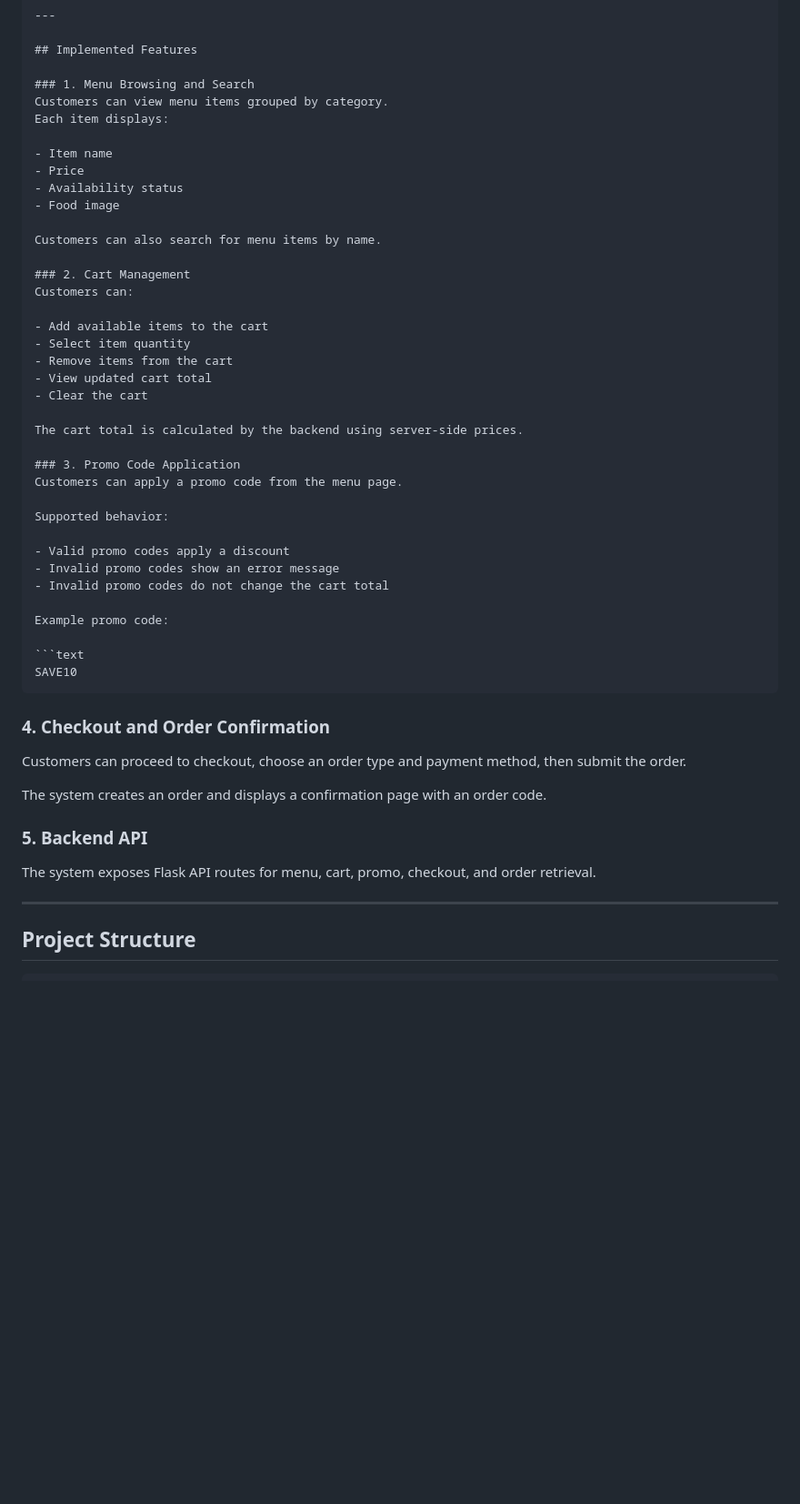
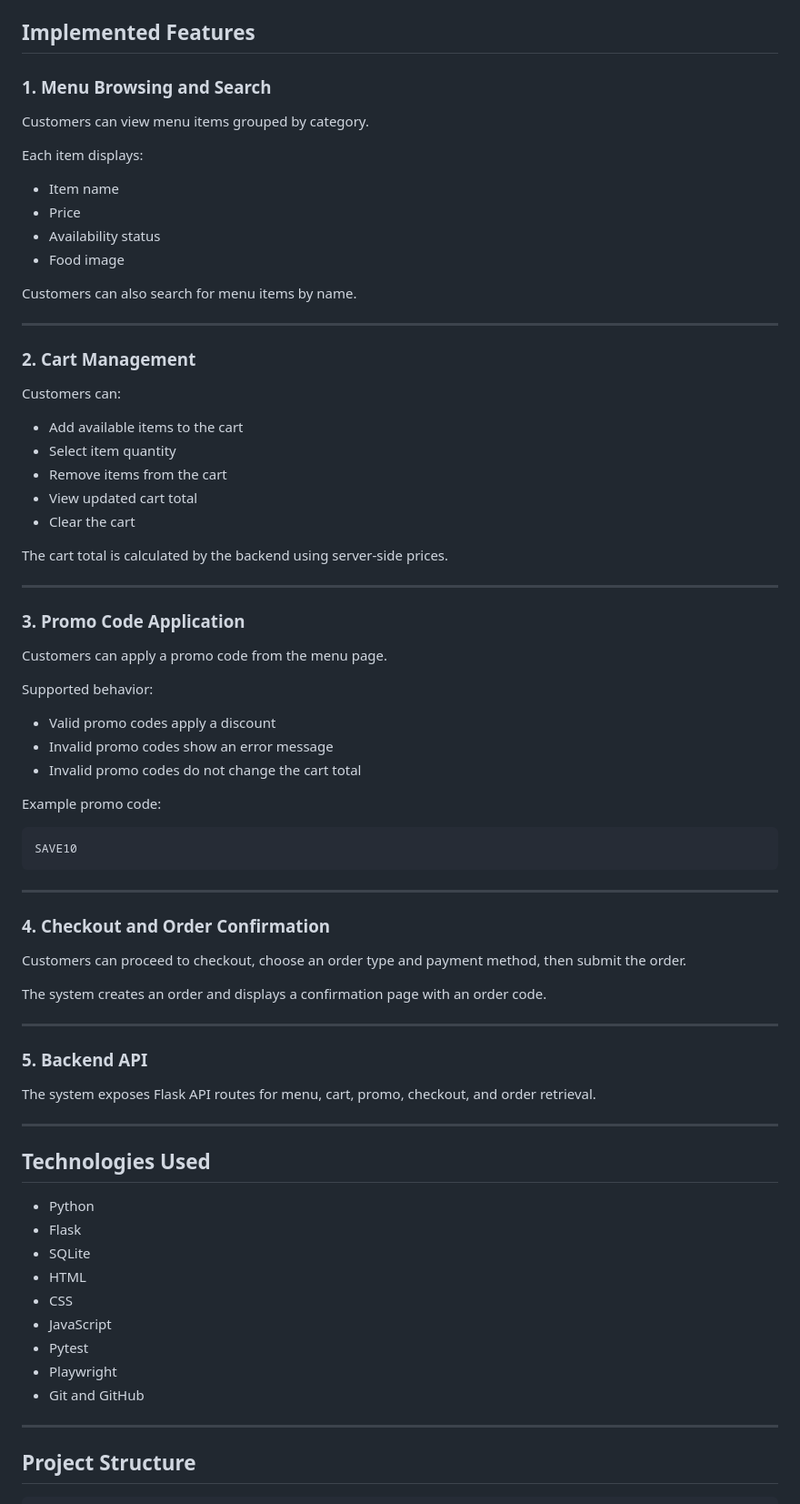
Before and after one commit to mariamfarouk17/customer-ordering-system, a Markdown page: README.md, the part around one of its changes. Shown at 91% size. Rendered like a GitHub page; blank space fills up the shorter version.

`````diff
--- a/README.md
+++ b/README.md
@@ -54,7 +52,9 @@ The main goal of the project is not only to generate code, but to demonstrate a
 ## Implemented Features
 
 ### 1. Menu Browsing and Search
+
 Customers can view menu items grouped by category.
+
 Each item displays:
 
 - Item name
@@ -64,7 +64,10 @@ Each item displays:
 
 Customers can also search for menu items by name.
 
+---
+
 ### 2. Cart Management
+
 Customers can:
 
 - Add available items to the cart
@@ -75,7 +78,10 @@ Customers can:
 
 The cart total is calculated by the backend using server-side prices.
 
+---
+
 ### 3. Promo Code Application
+
 Customers can apply a promo code from the menu page.
 
 Supported behavior:
@@ -88,7 +94,9 @@ Example promo code:
 
 ```text
 SAVE10
-````
+```
+
+---
 
 ### 4. Checkout and Order Confirmation
 
@@ -96,9 +104,25 @@ Customers can proceed to checkout, choose an order type and payment method, then
 
 The system creates an order and displays a confirmation page with an order code.
 
+---
+
 ### 5. Backend API
 
 The system exposes Flask API routes for menu, cart, promo, checkout, and order retrieval.
+
+---
+
+## Technologies Used
+
+- Python
+- Flask
+- SQLite
+- HTML
+- CSS
+- JavaScript
+- Pytest
+- Playwright
+- Git and GitHub
 
 ---
 
`````
Also changed, not shown: other parts of README.md (+66 -114 lines).
